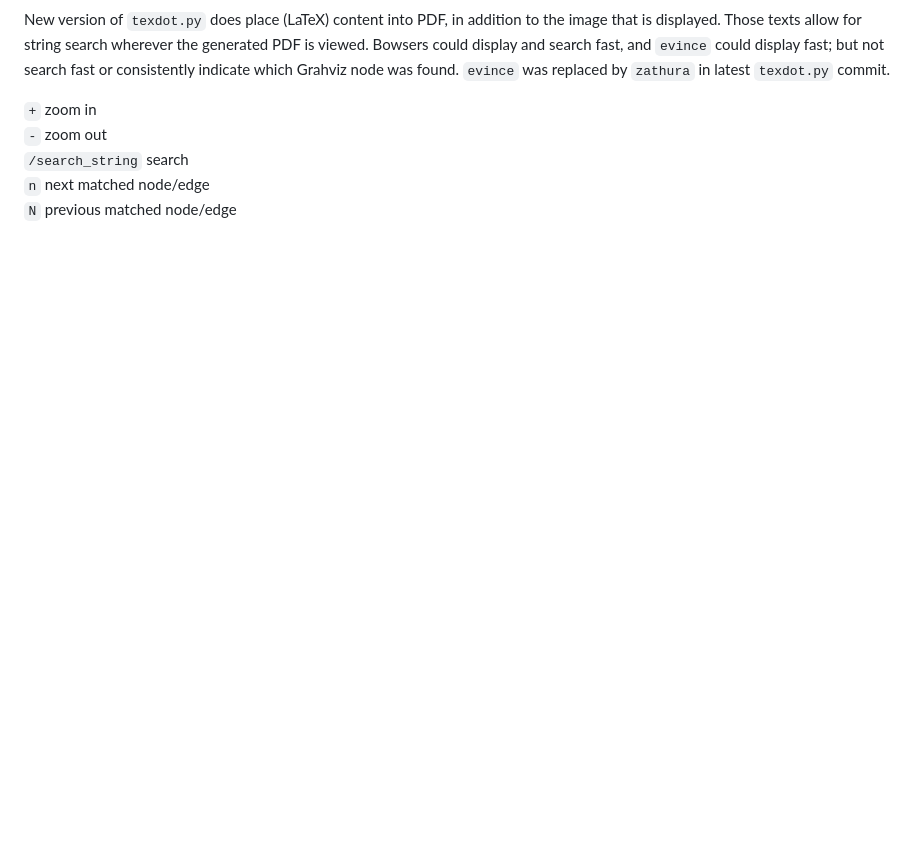
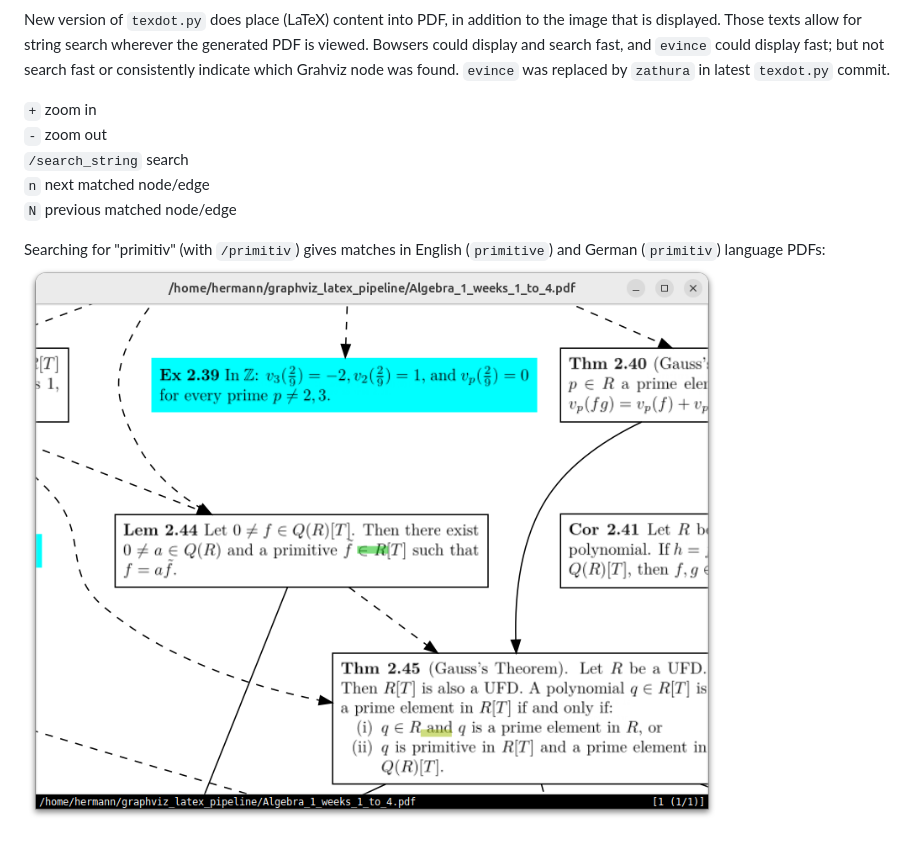
Before and after one commit to Hermann-SW/graphviz_latex_pipeline, a Markdown page: README.md, the part around the change. GitHub-like rendering; pictures changed too: res/zathura_zoom.png (added); blank space fills up the shorter version.

Commit message:
add doc on search result

````diff
--- a/README.md
+++ b/README.md
@@ -139,3 +139,7 @@
 ```/search_string``` search
 ```n``` next matched node/edge
 ```N``` previous matched node/edge
+
+
+Searching for "primitiv" (with ```/primitiv```) gives matches in English (```primitive```) and German (```primitiv```) language PDFs:
+![zathura_zoom.png](res/zathura_zoom.png)
````
